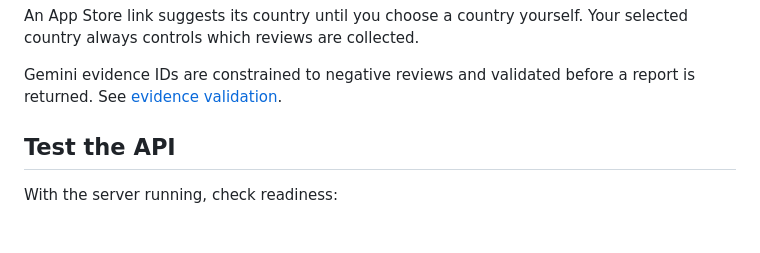
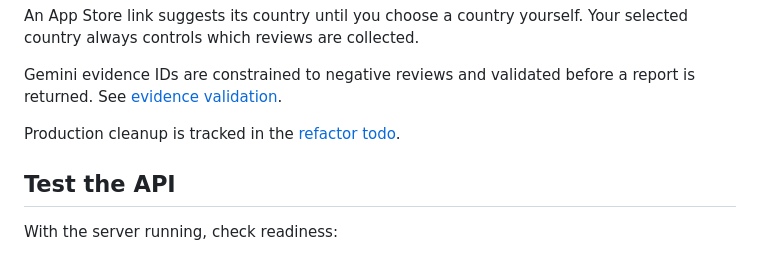
Before and after one commit to Qizix/as-review-analizator, a Markdown page: README.md, the part around the change. GitHub-like rendering; blank space fills up the shorter version.

Commit message:
Track production refactor steps and domain language

```diff
--- a/README.md
+++ b/README.md
@@ -24,6 +24,8 @@ The service keeps no reports in a database or on disk. The browser holds the cur
 An App Store link suggests its country until you choose a country yourself. Your selected country always controls which reviews are collected.
 
 Gemini evidence IDs are constrained to negative reviews and validated before a report is returned. See [evidence validation](docs/insight_validation.md).
+
+Production cleanup is tracked in the [refactor todo](docs/production-refactor.md).
 
 ## Test the API
 
```
Also changed, not shown: CONTEXT.md (added, +17 -0 lines), docs/production-refactor.md (added, +13 -0 lines).
